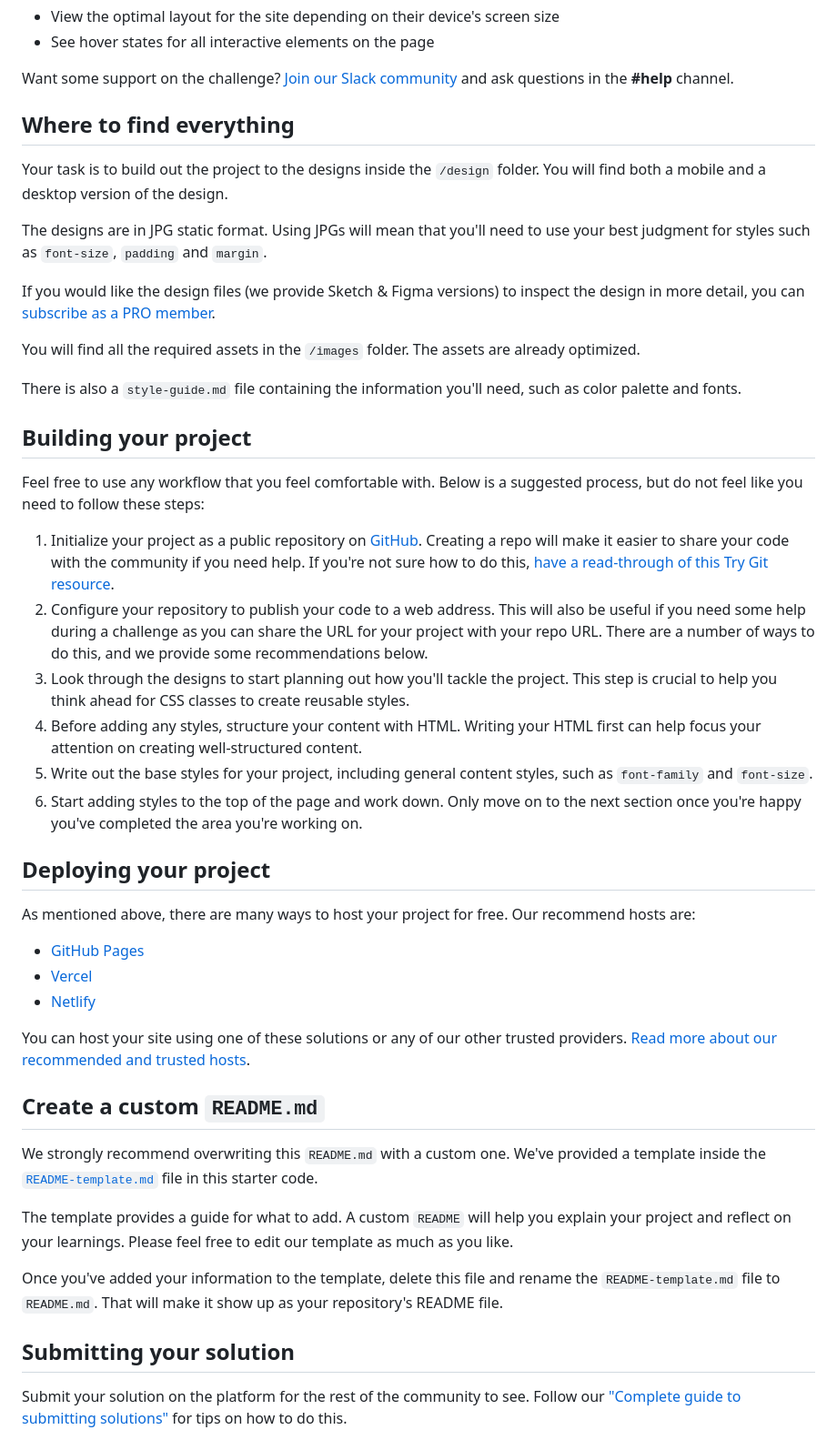
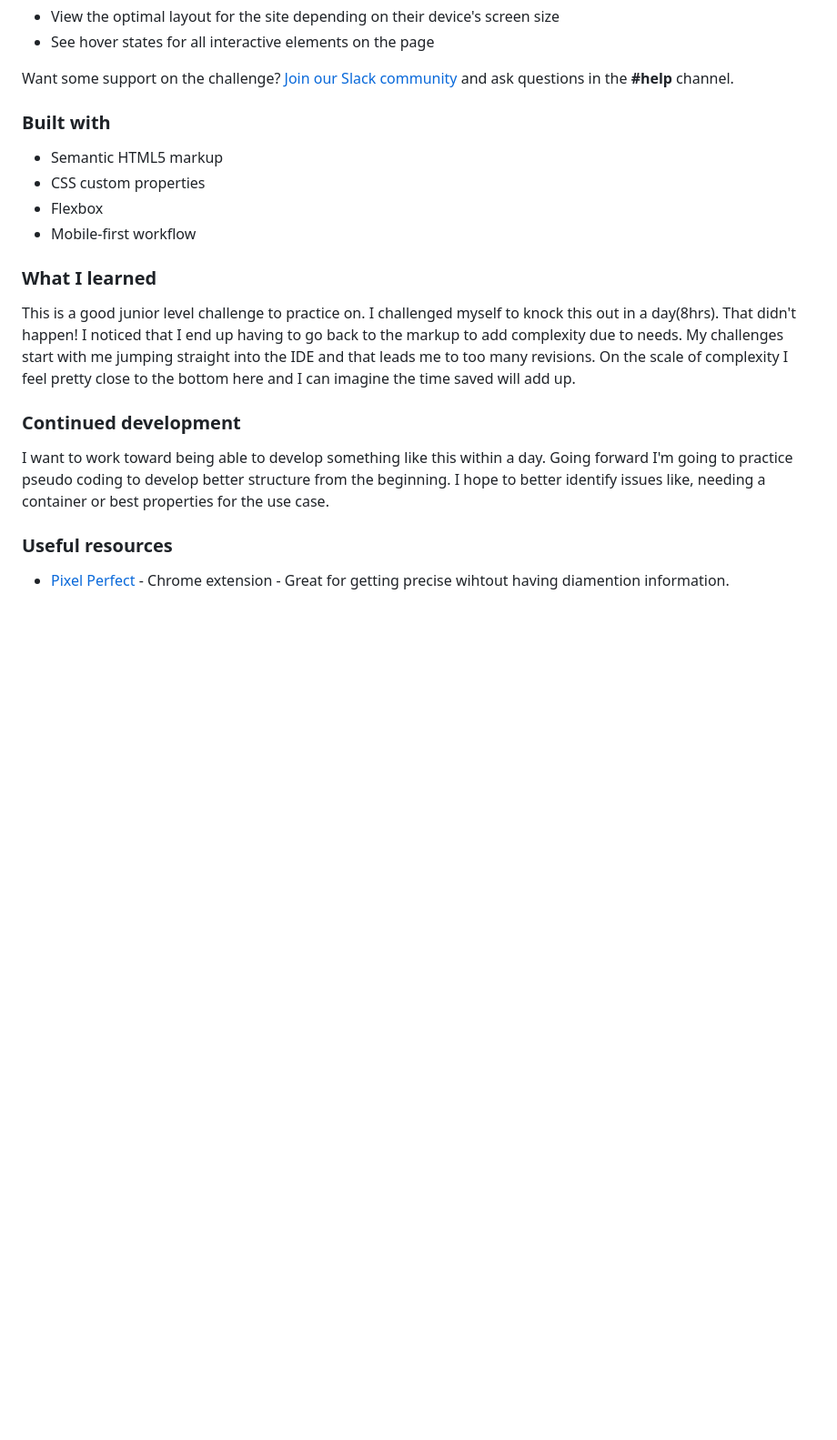
Before and after one commit to neenreva/fylo-landing-page-with-two-column-layout-master, a Markdown page: README.md, the part around the change printed below. Shown: that part at 91% size. Drawn GitHub-style; blank space fills up the shorter version.

```diff
--- a/README.md
+++ b/README.md
@@ -23,48 +21,22 @@ Your users should be able to:
 
 Want some support on the challenge? [Join our Slack community](https://www.frontendmentor.io/slack) and ask questions in the **#help** channel.
 
-## Where to find everything
+### Built with
 
-Your task is to build out the project to the designs inside the `/design` folder. You will find both a mobile and a desktop version of the design.
+- Semantic HTML5 markup
+- CSS custom properties
+- Flexbox
+- Mobile-first workflow
 
-The designs are in JPG static format. Using JPGs will mean that you'll need to use your best judgment for styles such as `font-size`, `padding` and `margin`.
+### What I learned
 
-If you would like the design files (we provide Sketch & Figma versions) to inspect the design in more detail, you can [subscribe as a PRO member](https://www.frontendmentor.io/pro).
+This is a good junior level challenge to practice on. I challenged myself to knock this out in a day(8hrs). That didn't happen! I noticed that I end up having to go back to the markup to add complexity due to needs. My challenges start with me jumping straight into the IDE and that leads me to too many revisions. On the scale of complexity I feel pretty close to the bottom here and I can imagine the time saved will add up.
 
-You will find all the required assets in the `/images` folder. The assets are already optimized.
+### Continued development
 
-There is also a `style-guide.md` file containing the information you'll need, such as color palette and fonts.
+I want to work toward being able to develop something like this within a day.  Going forward I'm going to practice pseudo coding to develop better structure from the beginning. I hope to better identify issues like, needing a container or best properties for the use case.
 
-## Building your project
+### Useful resources
 
-Feel free to use any workflow that you feel comfortable with. Below is a suggested process, but do not feel like you need to follow these steps:
+- [Pixel Perfect](https://chrome.google.com/webstore/detail/perfectpixel-by-welldonec/dkaagdgjmgdmbnecmcefdhjekcoceebi?hl=en) - Chrome extension - Great for getting precise wihtout having diamention information.
 
-1. Initialize your project as a public repository on [GitHub](https://github.com/). Creating a repo will make it easier to share your code with the community if you need help. If you're not sure how to do this, [have a read-through of this Try Git resource](https://try.github.io/).
-2. Configure your repository to publish your code to a web address. This will also be useful if you need some help during a challenge as you can share the URL for your project with your repo URL. There are a number of ways to do this, and we provide some recommendations below.
-3. Look through the designs to start planning out how you'll tackle the project. This step is crucial to help you think ahead for CSS classes to create reusable styles.
-4. Before adding any styles, structure your content with HTML. Writing your HTML first can help focus your attention on creating well-structured content.
-5. Write out the base styles for your project, including general content styles, such as `font-family` and `font-size`.
-6. Start adding styles to the top of the page and work down. Only move on to the next section once you're happy you've completed the area you're working on.
-
-## Deploying your project
-
-As mentioned above, there are many ways to host your project for free. Our recommend hosts are:
-
-- [GitHub Pages](https://pages.github.com/)
-- [Vercel](https://vercel.com/)
-- [Netlify](https://www.netlify.com/)
-
-You can host your site using one of these solutions or any of our other trusted providers. [Read more about our recommended and trusted hosts](https://medium.com/frontend-mentor/frontend-mentor-trusted-hosting-providers-bf000dfebe).
-
-## Create a custom `README.md`
-
-We strongly recommend overwriting this `README.md` with a custom one. We've provided a template inside the [`README-template.md`](./README-template.md) file in this starter code.
-
-The template provides a guide for what to add. A custom `README` will help you explain your project and reflect on your learnings. Please feel free to edit our template as much as you like.
-
-Once you've added your information to the template, delete this file and rename the `README-template.md` file to `README.md`. That will make it show up as your repository's README file.
-
-## Submitting your solution
-
-Submit your solution on the platform for the rest of the community to see. Follow our ["Complete guide to submitting solutions"](https://medium.com/frontend-mentor/a-complete-guide-to-submitting-solutions-on-frontend-mentor-ac6384162248) for tips on how to do this.
-
```
Also changed, not shown: other parts of README.md (+6 -29 lines), design/Frontend-Mentor__Fylo-landing-page-with-two-column-layout.png (added), 5 other files.
